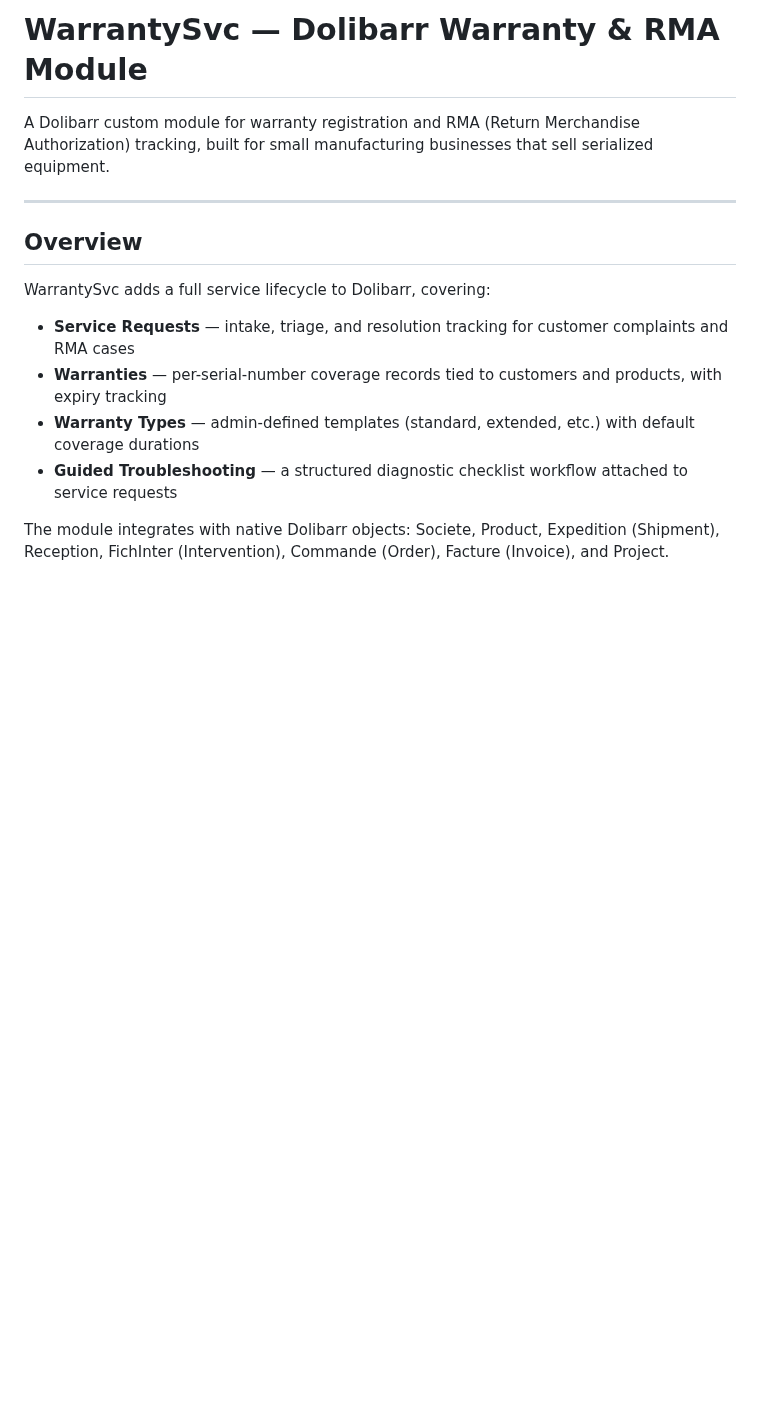
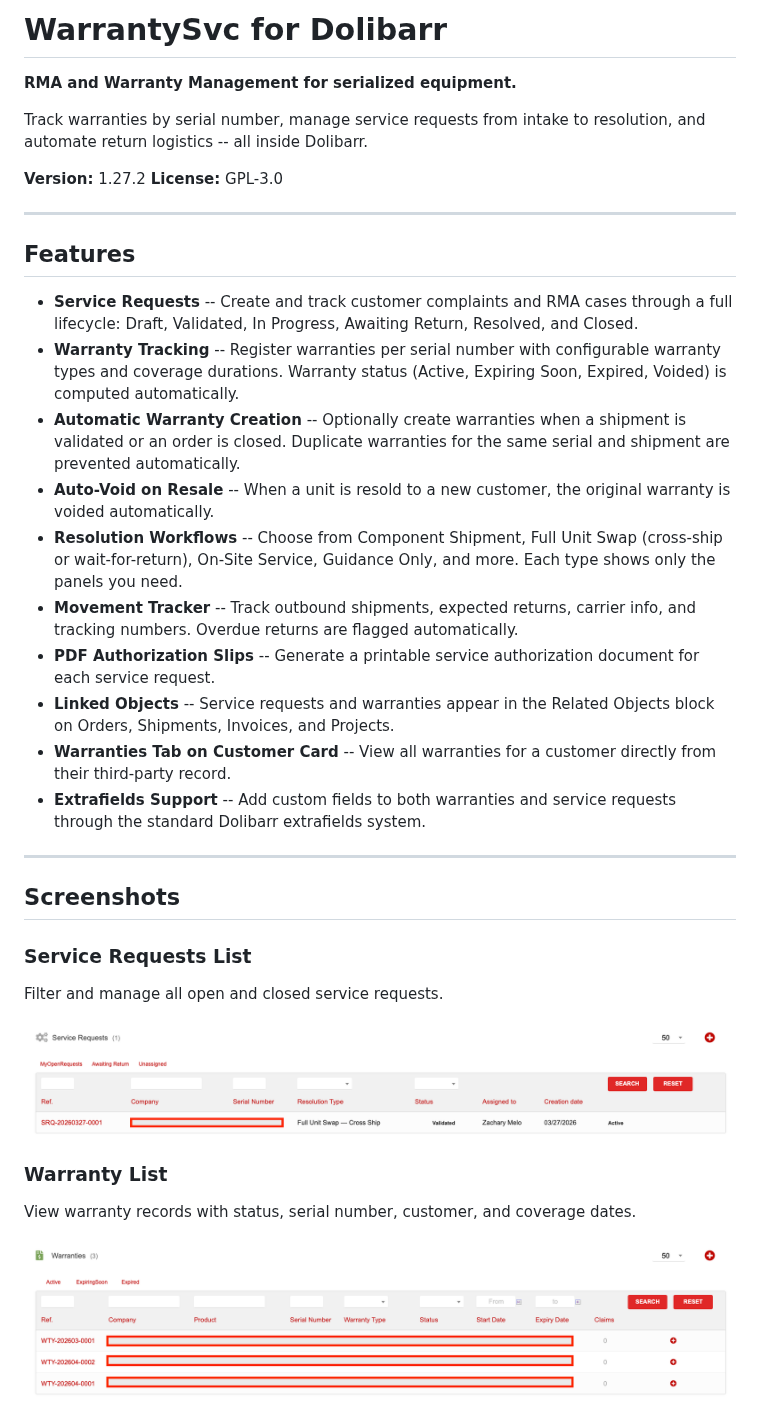
Before and after one commit to zacharymelo/Dolibarr-Warranties, a Markdown page: README.md, the part around one of its changes. GitHub-like rendering; pictures changed too: docs/screenshots/service-requests-list.png (added), docs/screenshots/warranty-list.png (added); blank space fills up the shorter version.

```diff
--- a/README.md
+++ b/README.md
@@ -1,16 +1,40 @@
-# WarrantySvc — Dolibarr Warranty & RMA Module
+# WarrantySvc for Dolibarr
 
-A Dolibarr custom module for warranty registration and RMA (Return Merchandise Authorization) tracking, built for small manufacturing businesses that sell serialized equipment.
+**RMA and Warranty Management for serialized equipment.**
+
+Track warranties by serial number, manage service requests from intake to resolution, and automate return logistics -- all inside Dolibarr.
+
+**Version:** 1.27.2
+**License:** GPL-3.0
 
 ---
 
-## Overview
+## Features
 
-WarrantySvc adds a full service lifecycle to Dolibarr, covering:
+- **Service Requests** -- Create and track customer complaints and RMA cases through a full lifecycle: Draft, Validated, In Progress, Awaiting Return, Resolved, and Closed.
+- **Warranty Tracking** -- Register warranties per serial number with configurable warranty types and coverage durations. Warranty status (Active, Expiring Soon, Expired, Voided) is computed automatically.
+- **Automatic Warranty Creation** -- Optionally create warranties when a shipment is validated or an order is closed. Duplicate warranties for the same serial and shipment are prevented automatically.
+- **Auto-Void on Resale** -- When a unit is resold to a new customer, the original warranty is voided automatically.
+- **Resolution Workflows** -- Choose from Component Shipment, Full Unit Swap (cross-ship or wait-for-return), On-Site Service, Guidance Only, and more. Each type shows only the panels you need.
+- **Movement Tracker** -- Track outbound shipments, expected returns, carrier info, and tracking numbers. Overdue returns are flagged automatically.
+- **PDF Authorization Slips** -- Generate a printable service authorization document for each service request.
+- **Linked Objects** -- Service requests and warranties appear in the Related Objects block on Orders, Shipments, Invoices, and Projects.
+- **Warranties Tab on Customer Card** -- View all warranties for a customer directly from their third-party record.
+- **Extrafields Support** -- Add custom fields to both warranties and service requests through the standard Dolibarr extrafields system.
 
-- **Service Requests** — intake, triage, and resolution tracking for customer complaints and RMA cases
-- **Warranties** — per-serial-number coverage records tied to customers and products, with expiry tracking
-- **Warranty Types** — admin-defined templates (standard, extended, etc.) with default coverage durations
-- **Guided Troubleshooting** — a structured diagnostic checklist workflow attached to service requests
+---
 
-The module integrates with native Dolibarr objects: Societe, Product, Expedition (Shipment), Reception, FichInter (Intervention), Commande (Order), Facture (Invoice), and Project.
+## Screenshots
+
+### Service Requests List
+
+Filter and manage all open and closed service requests.
+
+![Service Requests List](docs/screenshots/service-requests-list.png)
+
+### Warranty List
+
+View warranty records with status, serial number, customer, and coverage dates.
+
+![Warranty List](docs/screenshots/warranty-list.png)
+
```
Also changed, not shown: other parts of README.md (+113 -200 lines), docs/screenshots/admin-setup.png (added), docs/screenshots/new-warranty-form.png (added).
